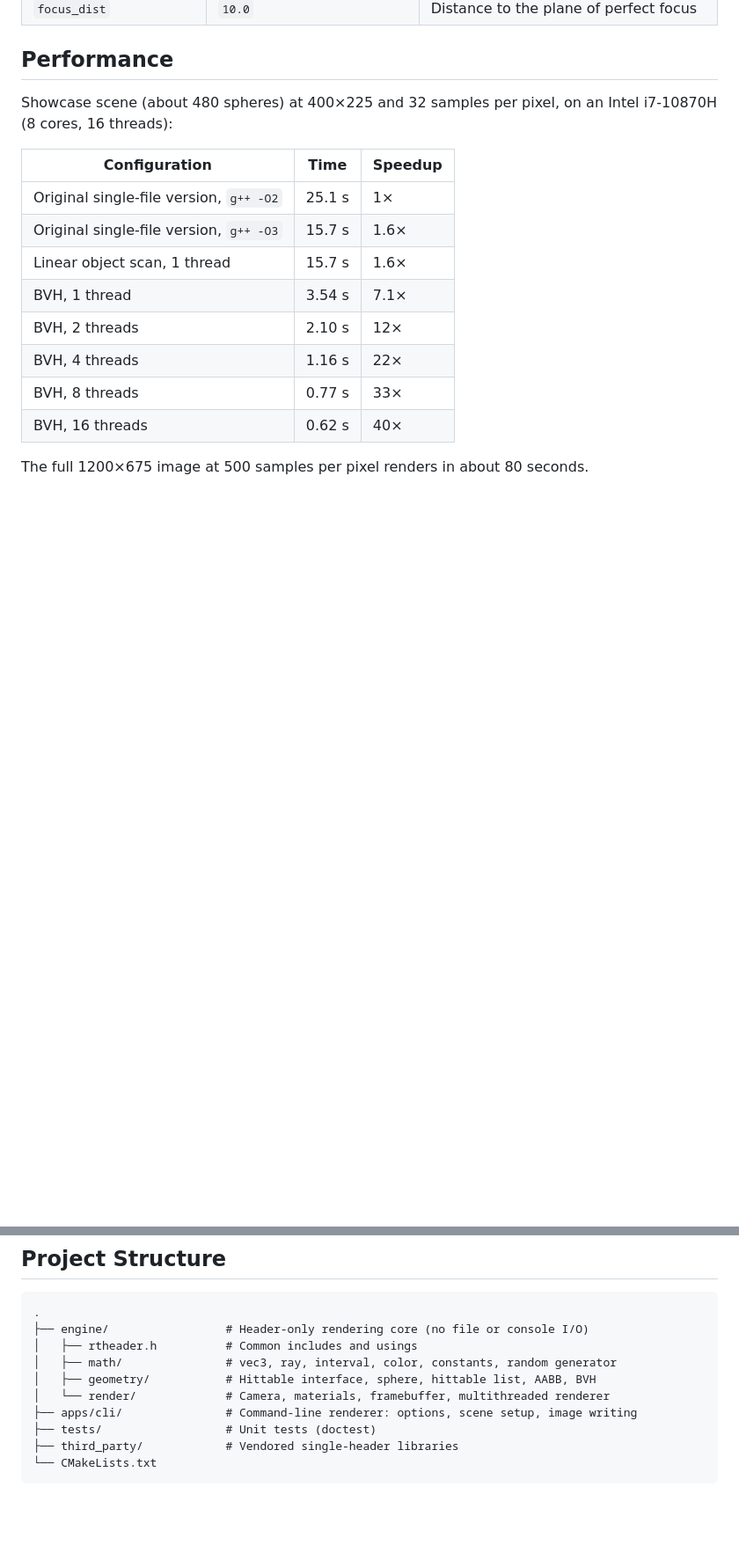
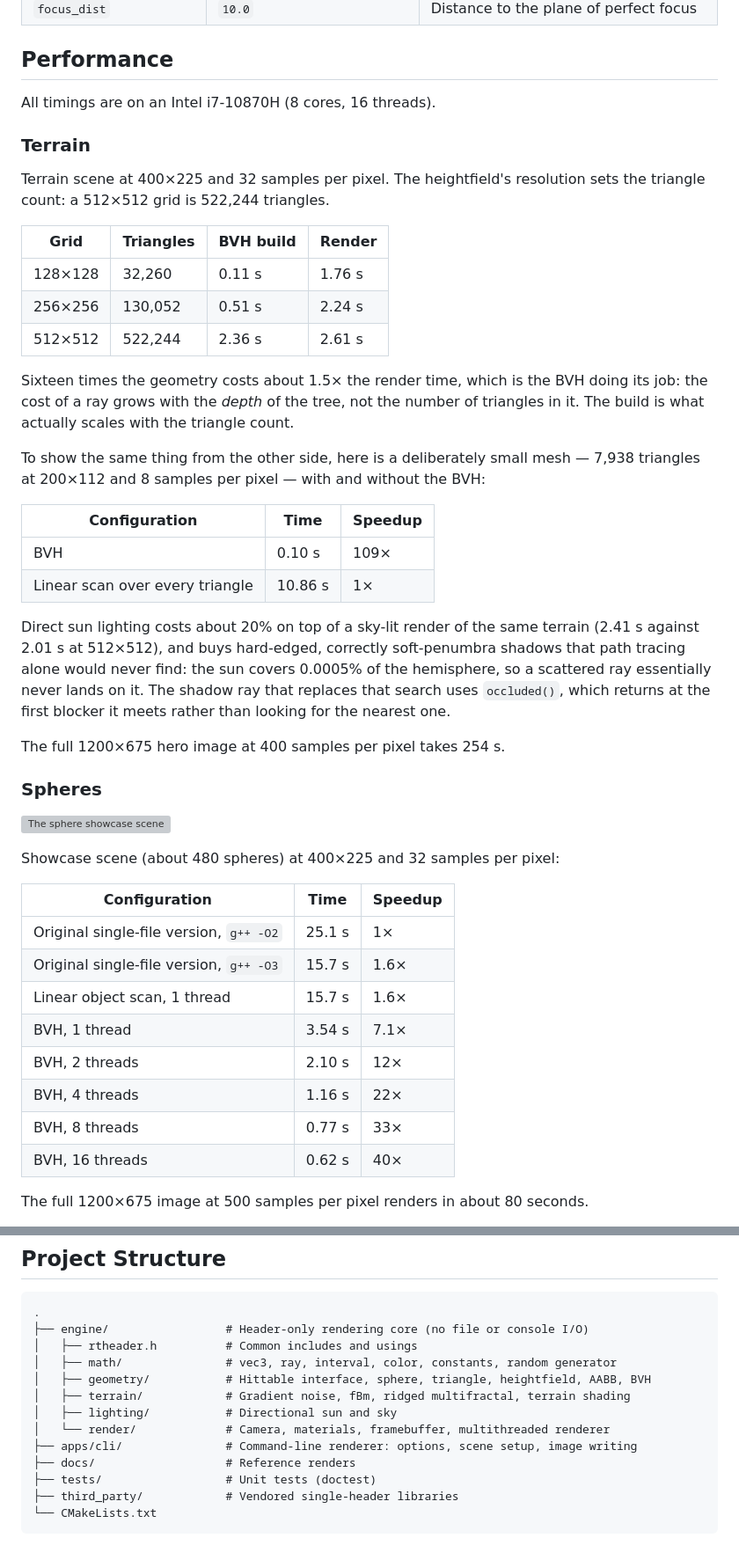
Before and after one commit to Psybernetic7/ray-tracer, a Markdown page: README.md, 2 parts joined by grey strips. Shown at 88% size. GitHub-like rendering; blank space fills up the shorter version; grey boxes are pictures that could not be loaded.

```diff
--- a/README.md
+++ b/README.md
@@ -83,7 +123,44 @@ The camera is configured in `showcase_scene` in [apps/cli/scenes.h](apps/cli/sce
 
 ## Performance
 
-Showcase scene (about 480 spheres) at 400×225 and 32 samples per pixel, on an Intel i7-10870H (8 cores, 16 threads):
+All timings are on an Intel i7-10870H (8 cores, 16 threads).
+
+### Terrain
+
+Terrain scene at 400×225 and 32 samples per pixel. The heightfield's resolution sets the triangle
+count: a 512×512 grid is 522,244 triangles.
+
+| Grid | Triangles | BVH build | Render |
+| --- | --- | --- | --- |
+| 128×128 | 32,260 | 0.11 s | 1.76 s |
+| 256×256 | 130,052 | 0.51 s | 2.24 s |
+| 512×512 | 522,244 | 2.36 s | 2.61 s |
+
+Sixteen times the geometry costs about 1.5× the render time, which is the BVH doing its job: the
+cost of a ray grows with the *depth* of the tree, not the number of triangles in it. The build is
+what actually scales with the triangle count.
+
+To show the same thing from the other side, here is a deliberately small mesh — 7,938 triangles at
+200×112 and 8 samples per pixel — with and without the BVH:
+
+| Configuration | Time | Speedup |
+| --- | --- | --- |
+| BVH | 0.10 s | 109× |
+| Linear scan over every triangle | 10.86 s | 1× |
+
+Direct sun lighting costs about 20% on top of a sky-lit render of the same terrain (2.41 s against
+2.01 s at 512×512), and buys hard-edged, correctly soft-penumbra shadows that path tracing alone
+would never find: the sun covers 0.0005% of the hemisphere, so a scattered ray essentially never
+lands on it. The shadow ray that replaces that search uses `occluded()`, which returns at the first
+blocker it meets rather than looking for the nearest one.
+
+The full 1200×675 hero image at 400 samples per pixel takes 254 s.
+
+### Spheres
+
+![The sphere showcase scene](image.png)
+
+Showcase scene (about 480 spheres) at 400×225 and 32 samples per pixel:
 
 | Configuration | Time | Speedup |
 | --- | --- | --- |
@@ -109,9 +186,12 @@ Two changes prepare the code for threads without making a single thread faster.
 ├── engine/                 # Header-only rendering core (no file or console I/O)
 │   ├── rtheader.h          # Common includes and usings
 │   ├── math/               # vec3, ray, interval, color, constants, random generator
-│   ├── geometry/           # Hittable interface, sphere, hittable list, AABB, BVH
+│   ├── geometry/           # Hittable interface, sphere, triangle, heightfield, AABB, BVH
+│   ├── terrain/            # Gradient noise, fBm, ridged multifractal, terrain shading
+│   ├── lighting/           # Directional sun and sky
 │   └── render/             # Camera, materials, framebuffer, multithreaded renderer
 ├── apps/cli/               # Command-line renderer: options, scene setup, image writing
+├── docs/                   # Reference renders
 ├── tests/                  # Unit tests (doctest)
 ├── third_party/            # Vendored single-header libraries
 └── CMakeLists.txt
```
Also changed, not shown: other parts of README.md (+45 -5 lines), docs/terrain.png (added), 18 other files.
